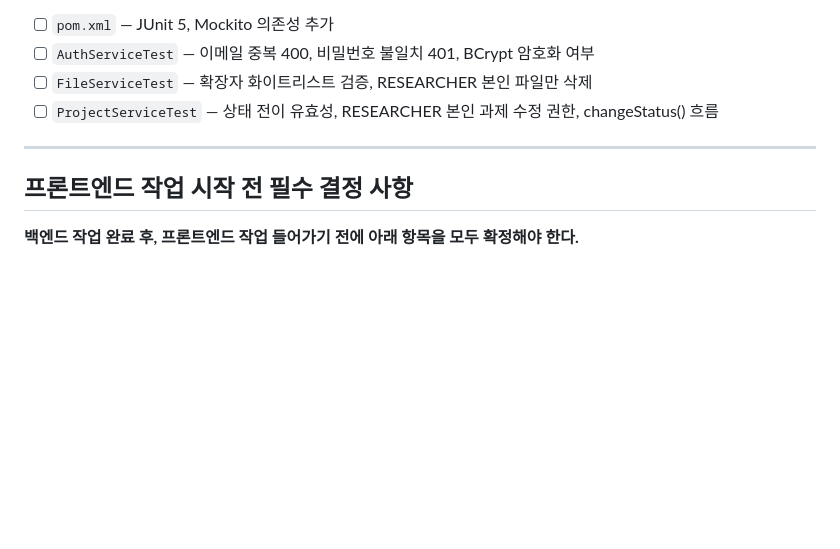
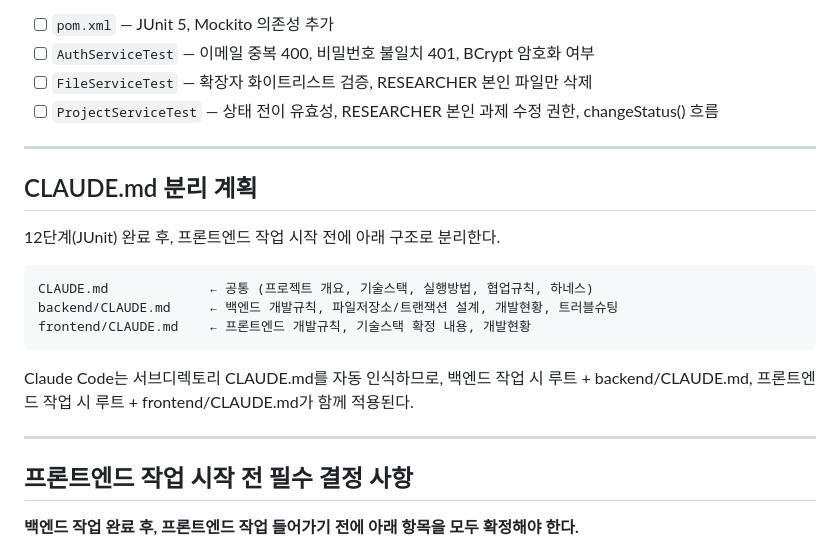
Before and after one commit to psh140/retrack, a Markdown page: CLAUDE.md, the part around the change. Rendered like a GitHub page; blank space fills up the shorter version.

Commit message:
docs: CLAUDE.md 분리 계획 추가
12단계 JUnit 완료 후 backend/frontend CLAUDE.md 분리 예정 내용 기록

Co-Authored-By: Claude Sonnet 4.6 <noreply@anthropic.com>

````diff
--- a/CLAUDE.md
+++ b/CLAUDE.md
@@ -497,6 +497,20 @@ Spring AOP + 커스텀 어노테이션 방식으로 구현. 각 Service는 @LogA
 
 ---
 
+## CLAUDE.md 분리 계획
+
+12단계(JUnit) 완료 후, 프론트엔드 작업 시작 전에 아래 구조로 분리한다.
+
+```
+CLAUDE.md             ← 공통 (프로젝트 개요, 기술스택, 실행방법, 협업규칙, 하네스)
+backend/CLAUDE.md     ← 백엔드 개발규칙, 파일저장소/트랜잭션 설계, 개발현황, 트러블슈팅
+frontend/CLAUDE.md    ← 프론트엔드 개발규칙, 기술스택 확정 내용, 개발현황
+```
+
+Claude Code는 서브디렉토리 CLAUDE.md를 자동 인식하므로, 백엔드 작업 시 루트 + backend/CLAUDE.md, 프론트엔드 작업 시 루트 + frontend/CLAUDE.md가 함께 적용된다.
+
+---
+
 ## 프론트엔드 작업 시작 전 필수 결정 사항
 
 **백엔드 작업 완료 후, 프론트엔드 작업 들어가기 전에 아래 항목을 모두 확정해야 한다.**
````
